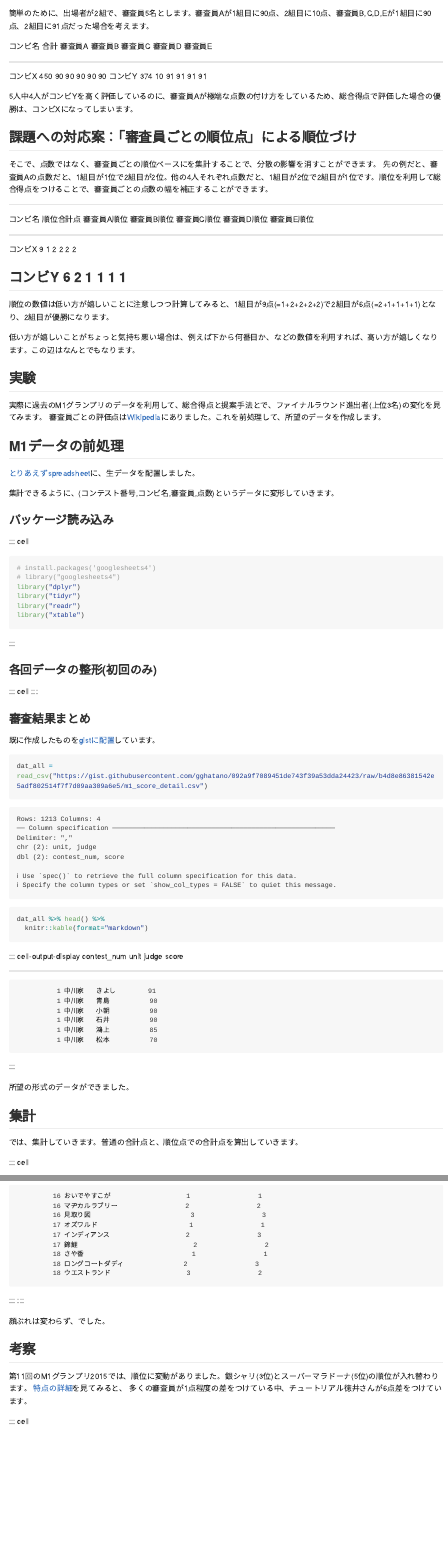
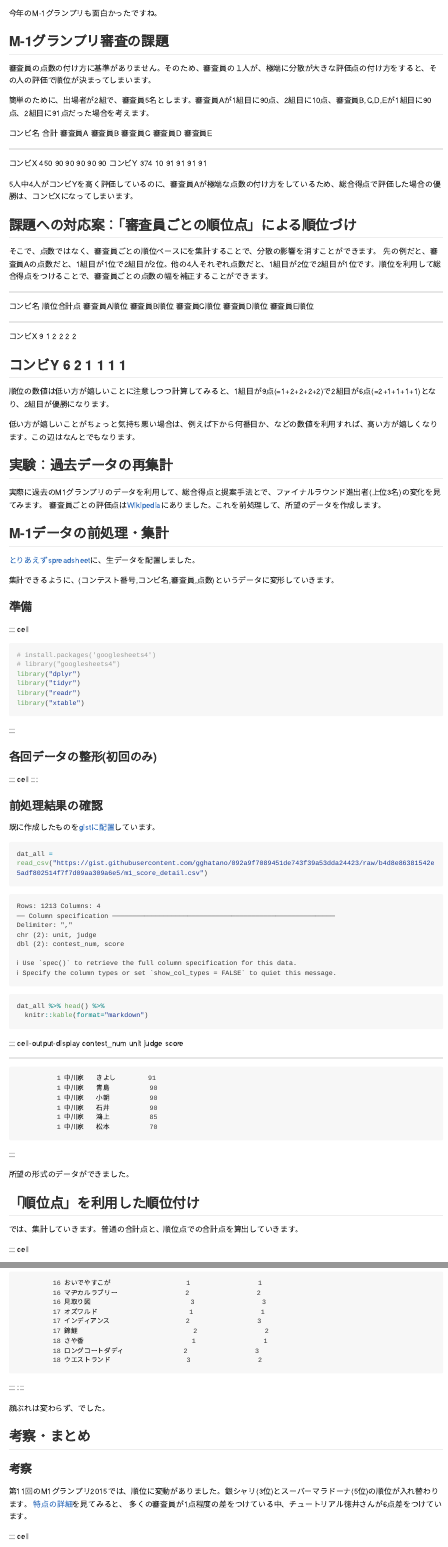
Before and after one commit to gghatano/M-1_Grand_Pix_Detail, a Quarto document (M1_normalize.qmd): the page in a window 1100 px wide, from 140 px down before the commit and from 70 px down after it, and a second part further down, joined at a grey line. The pictures show the output file M1_normalize.md that the author committed with the source, drawn offline in the style of GitHub; long lines of code are wrapped.

Commit message:
初稿完成

````diff
--- a/M1_normalize.qmd
+++ b/M1_normalize.qmd
@@ -4,7 +4,10 @@ format: markdown
 editor: visual
 ---
 
-## M1審査の課題
+## はじめに
+今年のM-1グランプリも面白かったですね。
+
+## M-1グランプリ審査の課題
 
 審査員の点数の付け方に基準がありません。そのため、審査員の１人が、極端に分散が大きな評価点の付け方をすると、その人の評価で順位が決まってしまいます。
 
@@ -30,17 +33,17 @@ editor: visual
 
 低い方が嬉しいことがちょっと気持ち悪い場合は、例えば下から何番目か、などの数値を利用すれば、高い方が嬉しくなります。この辺はなんとでもなります。
 
-## 実験
+## 実験：過去データの再集計
 
 実際に過去のM1グランプリのデータを利用して、総合得点と提案手法とで、ファイナルラウンド進出者(上位3名)の変化を見てみます。 審査員ごとの評価点は[Wikipedia](https://ja.wikipedia.org/wiki/M-1%E3%82%B0%E3%83%A9%E3%83%B3%E3%83%97%E3%83%AA)にありました。これを前処理して、所望のデータを作成します。
 
-## M1データの前処理
+## M-1データの前処理・集計
 
 [とりあえずspreadsheet](https://docs.google.com/spreadsheets/d/12JcpUWepZ6qqvxiT_-6eswfHO4pbxc_HvThU2P2ztNY/edit#gid=0)に、生データを配置しました。
 
 集計できるように、(コンテスト番号,コンビ名,審査員,点数)というデータに変形していきます。
 
-### パッケージ読み込み
+### 準備
 
 ```{r, echo=TRUE, warning=FALSE, message=FALSE}
 # install.packages('googlesheets4')
@@ -69,7 +72,7 @@ for(sheet_num in sheet_nums){
 
 ```
 
-### 審査結果まとめ
+### 前処理結果の確認
 
 既に作成したものを[gistに配置](https://gist.githubusercontent.com/gghatano/092a9f7089451de743f39a53dda24423/raw/b4d8e86381542e5adf802514f7f7d09aa309a6e5/m1_score_detail.csv)しています。
 
@@ -82,7 +85,7 @@ dat_all %>% head() %>%
 
 所望の形式のデータができました。
 
-## 集計
+## 「順位点」を利用した順位付け
 
 では、集計していきます。普通の合計点と、順位点での合計点を算出していきます。
 
@@ -204,8 +209,8 @@ dat_finalround %>%
 
 顔ぶれは変わらず、でした。
 
-## 考察
-
+## 考察・まとめ
+### 考察
 第11回のM1グランプリ2015では、順位に変動がありました。銀シャリ(3位)とスーパーマラドーナ(5位)の順位が入れ替わります。 [特点の詳細](https://ja.wikipedia.org/wiki/M-1%E3%82%B0%E3%83%A9%E3%83%B3%E3%83%97%E3%83%AA2015#%E3%83%95%E3%82%A1%E3%83%BC%E3%82%B9%E3%83%88%E3%83%A9%E3%82%A6%E3%83%B3%E3%83%89)を見てみると、 多くの審査員が1点程度の差をつけている中、チュートリアル徳井さんが6点差をつけています。
 
 ```{r}
````
Also changed, not shown: M1_normalize.md, M1_normalize.qmd (9 more changed lines).
